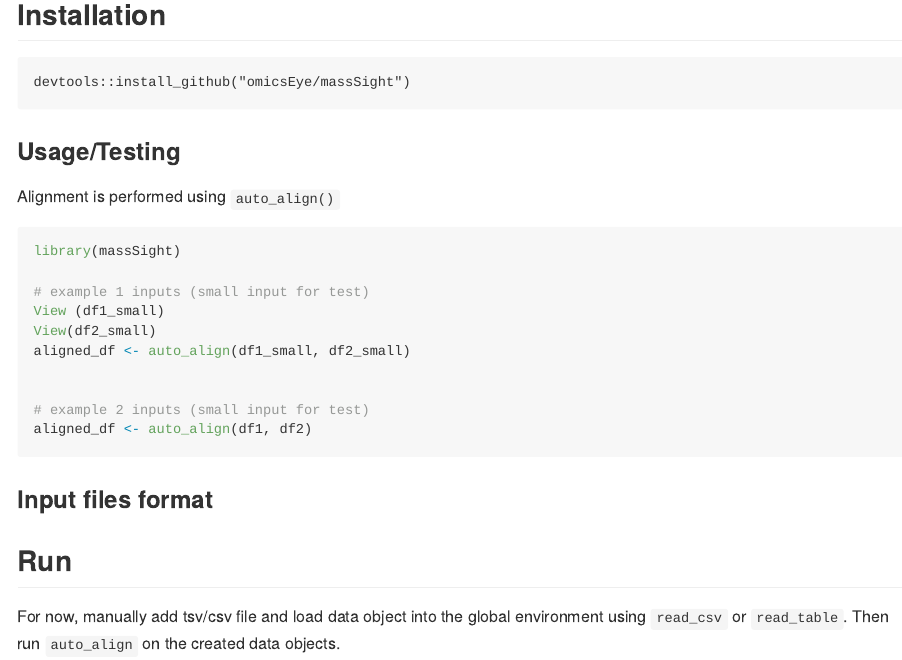
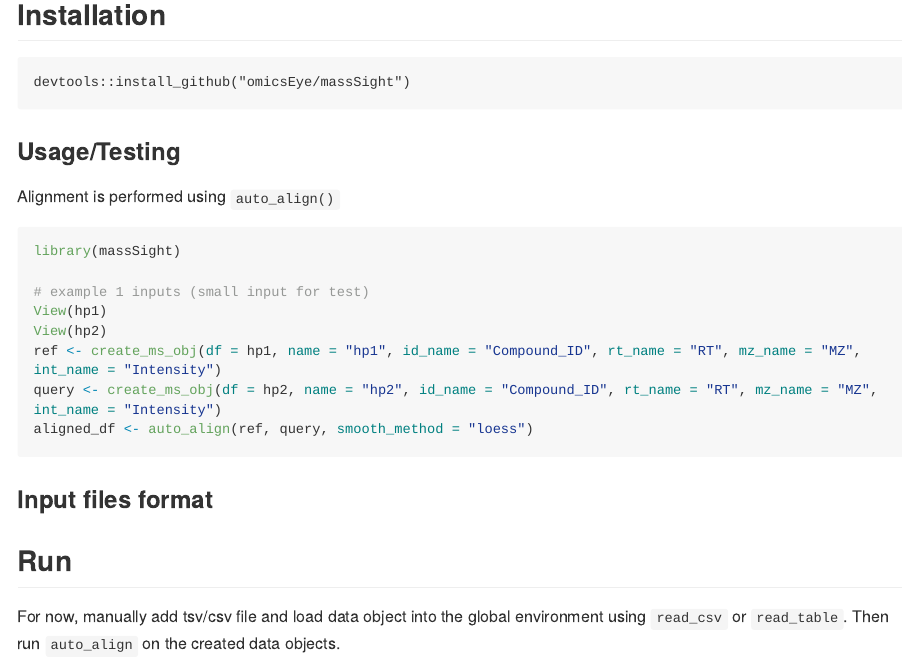
Before and after one commit to omicsEye/massSight, an R Markdown document (README.Rmd): the page in a window 1100 px wide, from 750 px down. The pictures show the output file README.md that the author committed with the source, drawn offline in the style of GitHub; long lines of code are wrapped.

Commit message:
updated readme

````diff
--- a/README.Rmd
+++ b/README.Rmd
@@ -49,15 +49,12 @@ Alignment is performed using `auto_align()`
 library(massSight)
 
 # example 1 inputs (small input for test)
-View(df1_small)
-View(df2_small)
-aligned_df <- auto_align(df1_small, df2_small)
-
-
-# example 2 inputs (small input for test)
-aligned_df <- auto_align(df1, df2)
+View(hp1)
+View(hp2)
+ref <- create_ms_obj(df = hp1, name = "hp1", id_name = "Compound_ID", rt_name = "RT", mz_name = "MZ", int_name = "Intensity")
+query <- create_ms_obj(df = hp2, name = "hp2", id_name = "Compound_ID", rt_name = "RT", mz_name = "MZ", int_name = "Intensity")
+aligned_df <- auto_align(ref, query, smooth_method = "loess")
 ```
-
 
 ### Input files format {#input-files-format}
 
````
Also changed, not shown: README.md.
